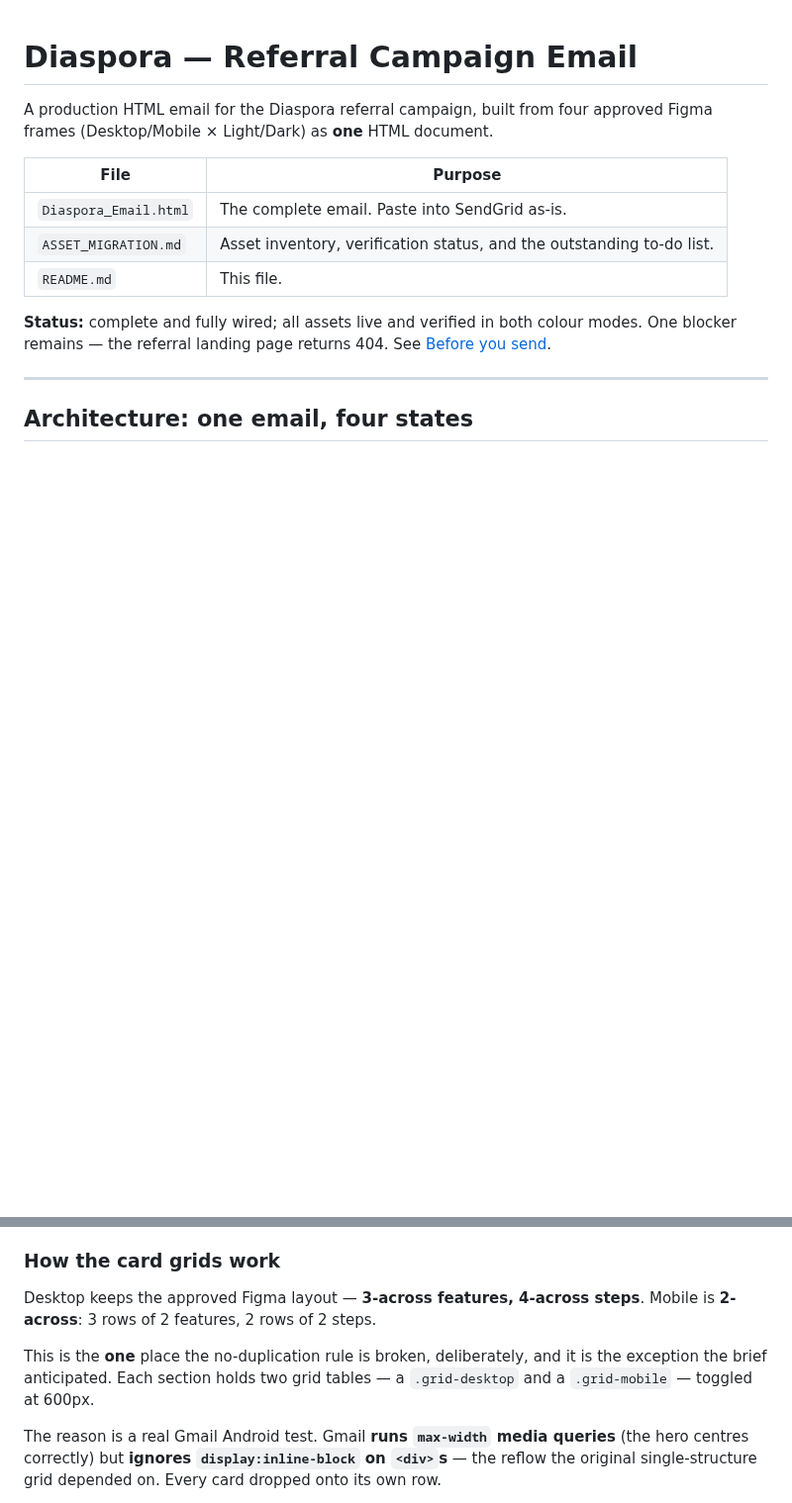
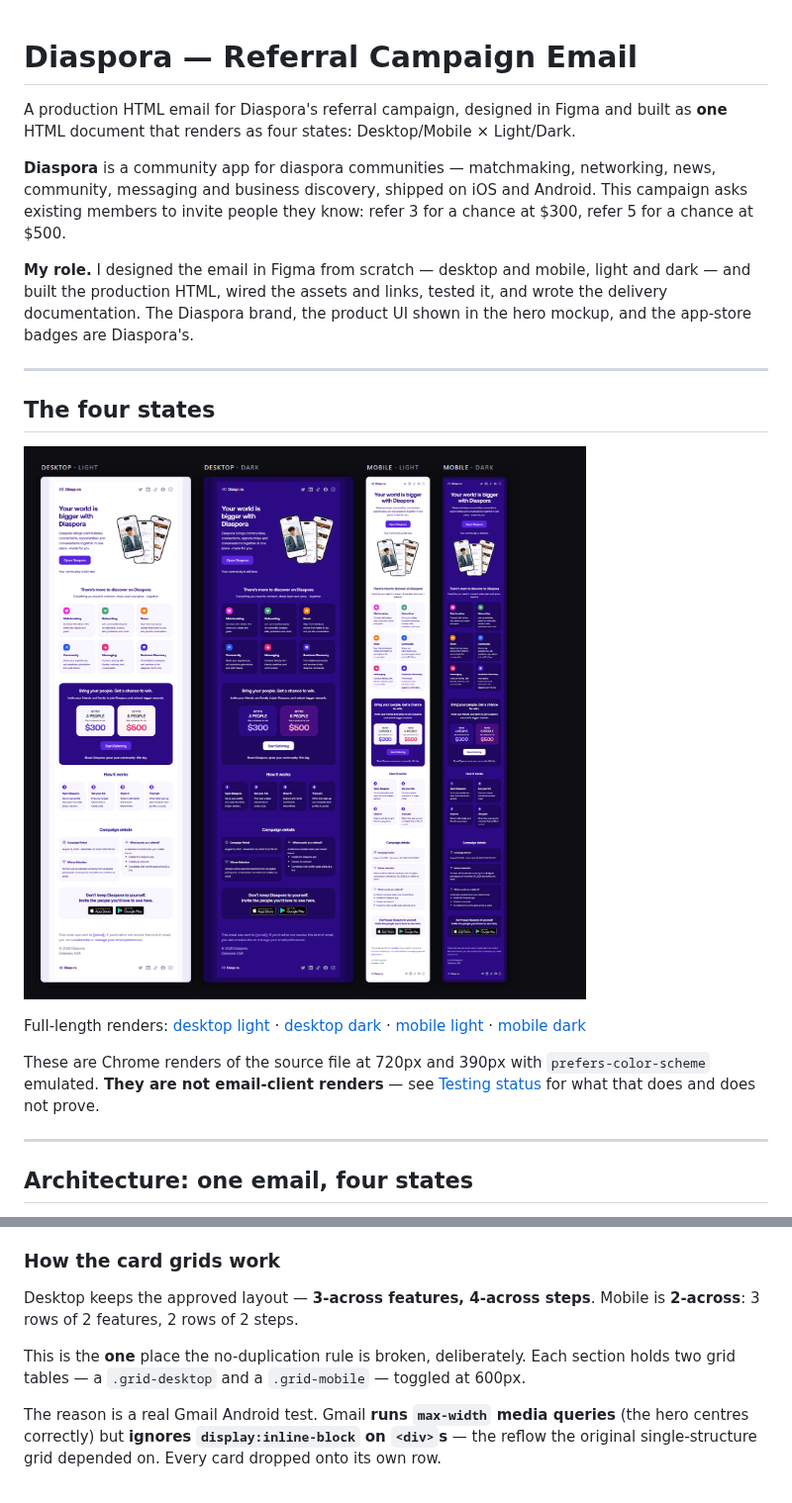
Before and after one commit to heykoyr/email-designs, a Markdown page: diaspora-referral-campaign/README.md, 2 parts joined by grey strips. Shown at 99% size. GitHub-like rendering; pictures changed too: diaspora-referral-campaign/preview/four-states.png (added); blank space fills up the shorter version.

```diff
--- a/diaspora-referral-campaign/README.md
+++ b/diaspora-referral-campaign/README.md
@@ -1,17 +1,32 @@
 # Diaspora — Referral Campaign Email
 
-A production HTML email for the Diaspora referral campaign, built from four approved
-Figma frames (Desktop/Mobile × Light/Dark) as **one** HTML document.
+A production HTML email for Diaspora's referral campaign, designed in Figma and built
+as **one** HTML document that renders as four states: Desktop/Mobile × Light/Dark.
 
-| File | Purpose |
-| --- | --- |
-| `Diaspora_Email.html` | The complete email. Paste into SendGrid as-is. |
-| `ASSET_MIGRATION.md` | Asset inventory, verification status, and the outstanding to-do list. |
-| `README.md` | This file. |
+**Diaspora** is a community app for diaspora communities — matchmaking, networking, news,
+community, messaging and business discovery, shipped on iOS and Android. This campaign
+asks existing members to invite people they know: refer 3 for a chance at $300, refer 5
+for a chance at $500.
 
-**Status:** complete and fully wired; all assets live and verified in both colour modes.
-One blocker remains — the referral landing page returns 404. See
-[Before you send](#before-you-send).
+**My role.** I designed the email in Figma from scratch — desktop and mobile, light and
+dark — and built the production HTML, wired the assets and links, tested it, and wrote
+the delivery documentation. The Diaspora brand, the product UI shown in the hero mockup,
+and the app-store badges are Diaspora's.
+
+---
+
+## The four states
+
+![Desktop and mobile, light and dark, rendered from a single HTML document](preview/four-states.png)
+
+Full-length renders: [desktop light](preview/desktop-light.png) ·
+[desktop dark](preview/desktop-dark.png) ·
+[mobile light](preview/mobile-light.png) ·
+[mobile dark](preview/mobile-dark.png)
+
+These are Chrome renders of the source file at 720px and 390px with `prefers-color-scheme`
+emulated. **They are not email-client renders** — see [Testing status](#testing-status)
+for what that does and does not prove.
 
 ---
 
@@ -38,12 +53,11 @@ mockup is a single flat raster asset — never reconstructed from layered HTML.
 
 ### How the card grids work
 
-Desktop keeps the approved Figma layout — **3-across features, 4-across steps**. Mobile
+Desktop keeps the approved layout — **3-across features, 4-across steps**. Mobile
 is **2-across**: 3 rows of 2 features, 2 rows of 2 steps.
 
-This is the **one** place the no-duplication rule is broken, deliberately, and it is the
-exception the brief anticipated. Each section holds two grid tables — a `.grid-desktop`
-and a `.grid-mobile` — toggled at 600px.
+This is the **one** place the no-duplication rule is broken, deliberately. Each section
+holds two grid tables — a `.grid-desktop` and a `.grid-mobile` — toggled at 600px.
 
 The reason is a real Gmail Android test. Gmail **runs `max-width` media queries** (the
 hero centres correctly) but **ignores `display:inline-block` on `<div>`s** — the reflow
```
Also changed, not shown: other parts of diaspora-referral-campaign/README.md (+75 -56 lines), README.md (+49 -25 lines), diaspora-referral-campaign/preview/desktop-dark.png (added), diaspora-referral-campaign/preview/desktop-light.png (added), diaspora-referral-campaign/preview/mobile-dark.png (added), diaspora-referral-campaign/preview/mobile-light.png (added), 1 other file.
